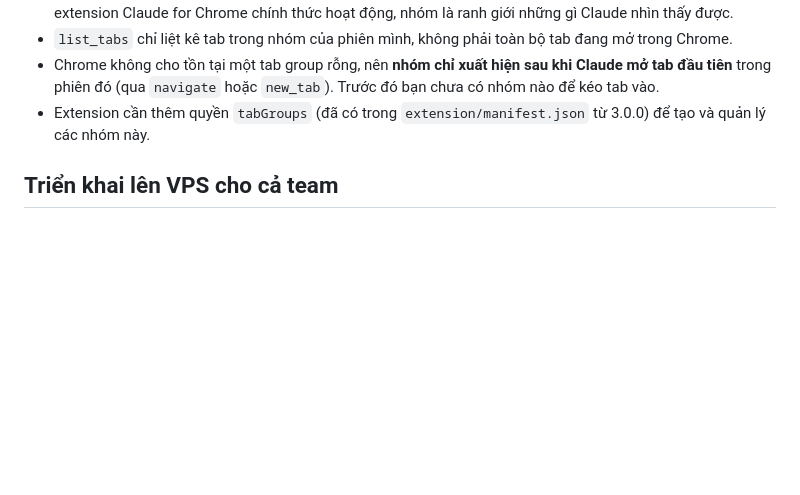
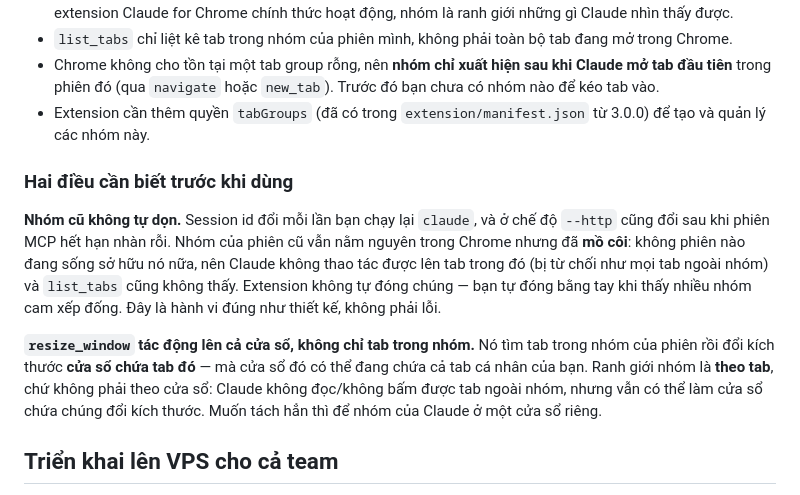
Before and after one commit to TranHuyQn/cc-chrome-extension, a Markdown page: README.md, the part around the change. GitHub-like rendering; blank space fills up the shorter version.

Commit message:
docs: name the two things the tab-group section quietly left out
Session ids rotate on every claude restart and after the http idle TTL, so
groups from earlier sessions are orphaned: nothing live owns them, their tabs
are refused like any out-of-group tab, and list_tabs cannot see them. There is
no cleanup and this branch is not adding one, so the user closes them by hand.
Left unsaid, it is the first support question.

resize_window acts on the window containing an in-group tab, and that window
can also hold the user's own tabs. The boundary is per tab, not per window;
the section read as if isolation were total.

Co-Authored-By: Claude Opus 5 <noreply@anthropic.com>

```diff
--- a/README.md
+++ b/README.md
@@ -144,6 +144,23 @@ tab cá nhân.
 - Extension cần thêm quyền `tabGroups` (đã có trong `extension/manifest.json`
   từ 3.0.0) để tạo và quản lý các nhóm này.
 
+### Hai điều cần biết trước khi dùng
+
+**Nhóm cũ không tự dọn.** Session id đổi mỗi lần bạn chạy lại `claude`, và ở
+chế độ `--http` cũng đổi sau khi phiên MCP hết hạn nhàn rỗi. Nhóm của phiên cũ
+vẫn nằm nguyên trong Chrome nhưng đã **mồ côi**: không phiên nào đang sống sở
+hữu nó nữa, nên Claude không thao tác được lên tab trong đó (bị từ chối như mọi
+tab ngoài nhóm) và `list_tabs` cũng không thấy. Extension không tự đóng chúng —
+bạn tự đóng bằng tay khi thấy nhiều nhóm cam xếp đống. Đây là hành vi đúng như
+thiết kế, không phải lỗi.
+
+**`resize_window` tác động lên cả cửa sổ, không chỉ tab trong nhóm.** Nó tìm
+tab trong nhóm của phiên rồi đổi kích thước **cửa sổ chứa tab đó** — mà cửa sổ
+đó có thể đang chứa cả tab cá nhân của bạn. Ranh giới nhóm là **theo tab**, chứ
+không phải theo cửa sổ: Claude không đọc/không bấm được tab ngoài nhóm, nhưng
+vẫn có thể làm cửa sổ chứa chúng đổi kích thước. Muốn tách hẳn thì để nhóm của
+Claude ở một cửa sổ riêng.
+
 ## Triển khai lên VPS cho cả team
 
 Chế độ `--http` cho phép cả team dùng chung **một** server: mỗi thành viên được cấp một token, Claude Code và extension của họ cùng dùng token đó để server ghép cặp đúng người — không ai điều khiển được browser của người khác.
```
